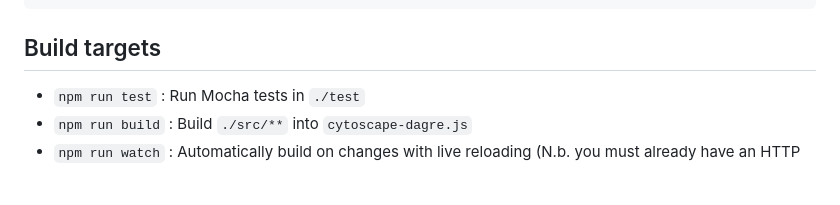
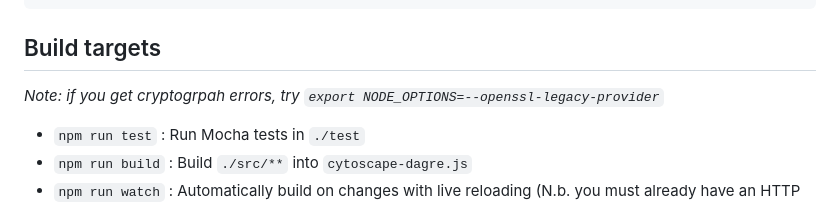
Before and after one commit to cytoscape/cytoscape.js-dagre, a Markdown page: README.md, the part around the change. GitHub-like rendering; blank space fills up the shorter version.

Commit message:
Add note to readme about legacy crypto

```diff
--- a/README.md
+++ b/README.md
@@ -94,6 +94,8 @@ var defaults = {
 
 ## Build targets
 
+_Note: if you get cryptogrpah errors, try `export NODE_OPTIONS=--openssl-legacy-provider`_
+
 * `npm run test` : Run Mocha tests in `./test`
 * `npm run build` : Build `./src/**` into `cytoscape-dagre.js`
 * `npm run watch` : Automatically build on changes with live reloading (N.b. you must already have an HTTP server running)
```
